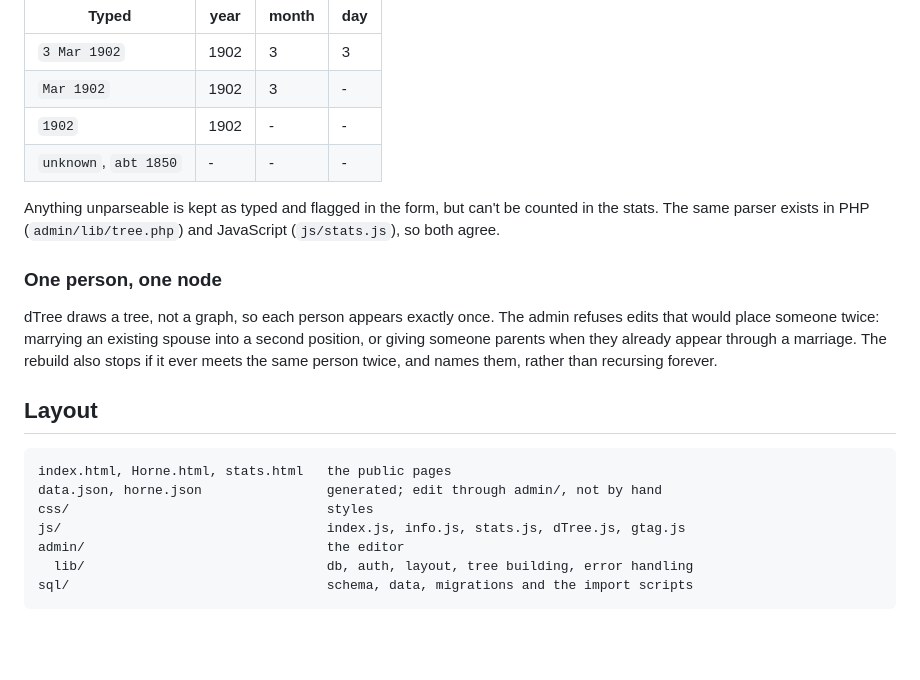
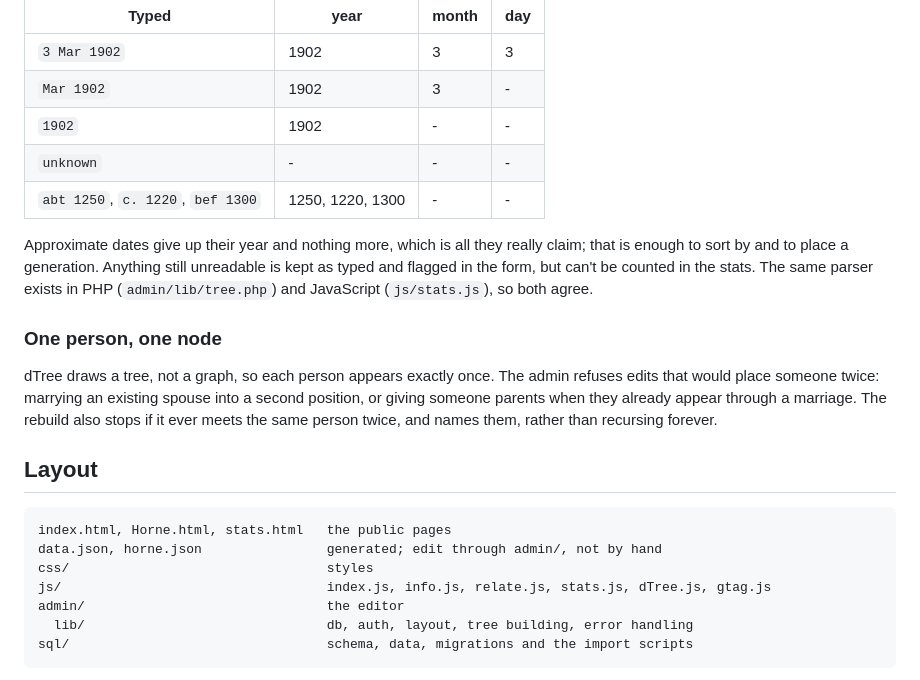
Before and after one commit to m-miller/family-tree, a Markdown page: README.md, the part around one of its changes. Drawn GitHub-style; blank space fills up the shorter version.

```diff
--- a/README.md
+++ b/README.md
@@ -72,9 +113,12 @@ Genealogy dates are often partial, so each is stored twice: the original text ex
 | `3 Mar 1902` | 1902 | 3 | 3 |
 | `Mar 1902` | 1902 | 3 | - |
 | `1902` | 1902 | - | - |
-| `unknown`, `abt 1850` | - | - | - |
+| `unknown` | - | - | - |
+| `abt 1250`, `c. 1220`, `bef 1300` | 1250, 1220, 1300 | - | - |
 
-Anything unparseable is kept as typed and flagged in the form, but can't be counted in the stats. The same parser exists in PHP (`admin/lib/tree.php`) and JavaScript (`js/stats.js`), so both agree.
+Approximate dates give up their year and nothing more, which is all they really claim; that is
+enough to sort by and to place a generation. Anything still unreadable is kept as typed and flagged
+in the form, but can't be counted in the stats. The same parser exists in PHP (`admin/lib/tree.php`) and JavaScript (`js/stats.js`), so both agree.
 
 ### One person, one node
 
@@ -85,7 +129,7 @@ dTree draws a tree, not a graph, so each person appears exactly once. The admin
     index.html, Horne.html, stats.html   the public pages
     data.json, horne.json                generated; edit through admin/, not by hand
     css/                                 styles
-    js/                                  index.js, info.js, stats.js, dTree.js, gtag.js
+    js/                                  index.js, info.js, relate.js, stats.js, dTree.js, gtag.js
     admin/                               the editor
       lib/                               db, auth, layout, tree building, error handling
     sql/                                 schema, data, migrations and the import scripts
```
Also changed, not shown: other parts of README.md (+42 -1 lines).
